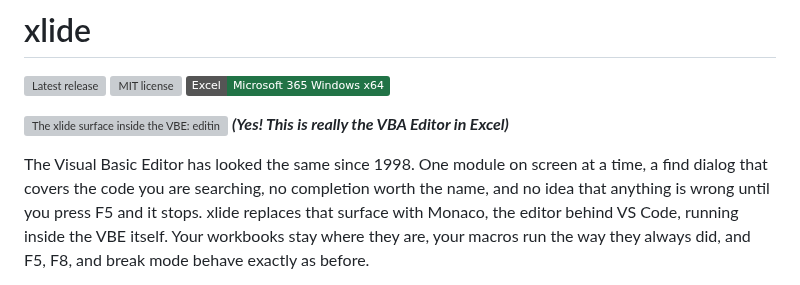
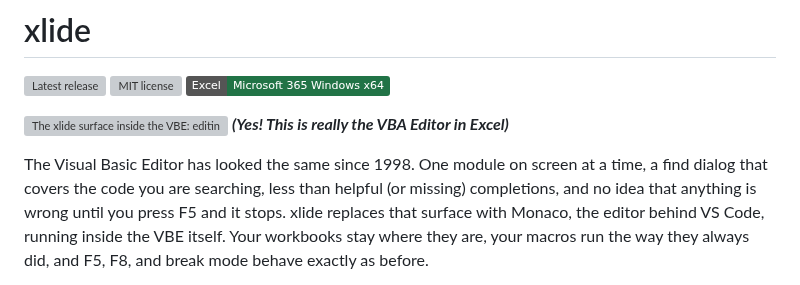
Before and after one commit to WilliamSmithEdward/xlide_vbide, a Markdown page: README.md, the part around the change. GitHub-like rendering; badges without logos; grey boxes are pictures that could not be loaded.

Commit message:
Fix typos and enhance README content
Corrected typos and improved clarity in the README.

```diff
--- a/README.md
+++ b/README.md
@@ -8,7 +8,7 @@
 ***(Yes! This is really the VBA Editor in Excel)***
 
 The Visual Basic Editor has looked the same since 1998. One module on screen at a time, a find
-dialog that covers the code you are searching, no completion worth the name, and no idea that
+dialog that covers the code you are searching, less than helpful (or missing) completions, and no idea that
 anything is wrong until you press F5 and it stops. xlide replaces that surface with Monaco, the
 editor behind VS Code, running inside the VBE itself. Your workbooks stay where they are, your
 macros run the way they always did, and F5, F8, and break mode behave exactly as before.
```
